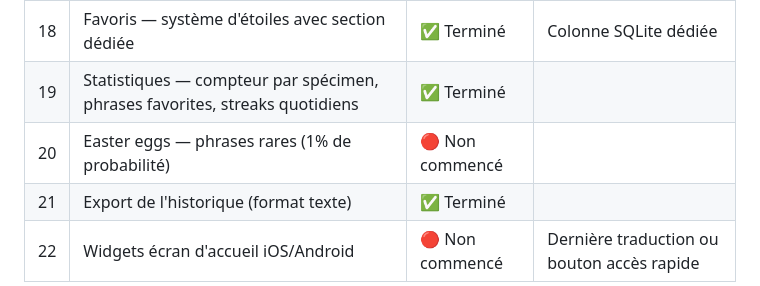
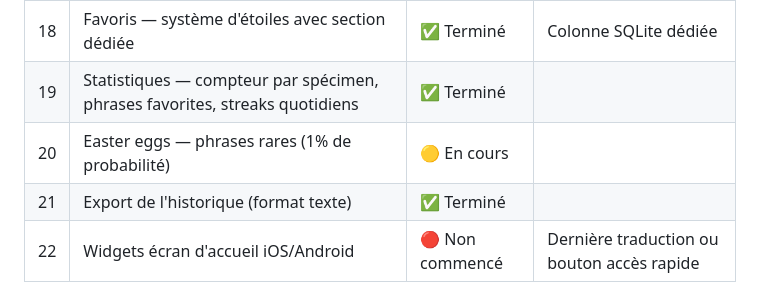
Before and after one commit to Narlex26/Speak-For-Me, a Markdown page: README.md, the part around the change. Drawn GitHub-style.

Commit message:
chore: passe la feature #20 (easter eggs) en cours
Co-Authored-By: Claude Opus 4.8 <noreply@anthropic.com>

```diff
--- a/README.md
+++ b/README.md
@@ -53,7 +53,7 @@ Une application mobile Flutter humoristique qui "traduit" les bébés et les ani
 | 17 | Thèmes visuels — animations de transition sombre/clair | 🔴 Non commencé | Au-delà de la détection auto |
 | 18 | Favoris — système d'étoiles avec section dédiée | ✅ Terminé | Colonne SQLite dédiée |
 | 19 | Statistiques — compteur par spécimen, phrases favorites, streaks quotidiens | ✅ Terminé | |
-| 20 | Easter eggs — phrases rares (1% de probabilité) | 🔴 Non commencé | |
+| 20 | Easter eggs — phrases rares (1% de probabilité) | 🟡 En cours | |
 | 21 | Export de l'historique (format texte) | ✅ Terminé | |
 | 22 | Widgets écran d'accueil iOS/Android | 🔴 Non commencé | Dernière traduction ou bouton accès rapide |
 
```
